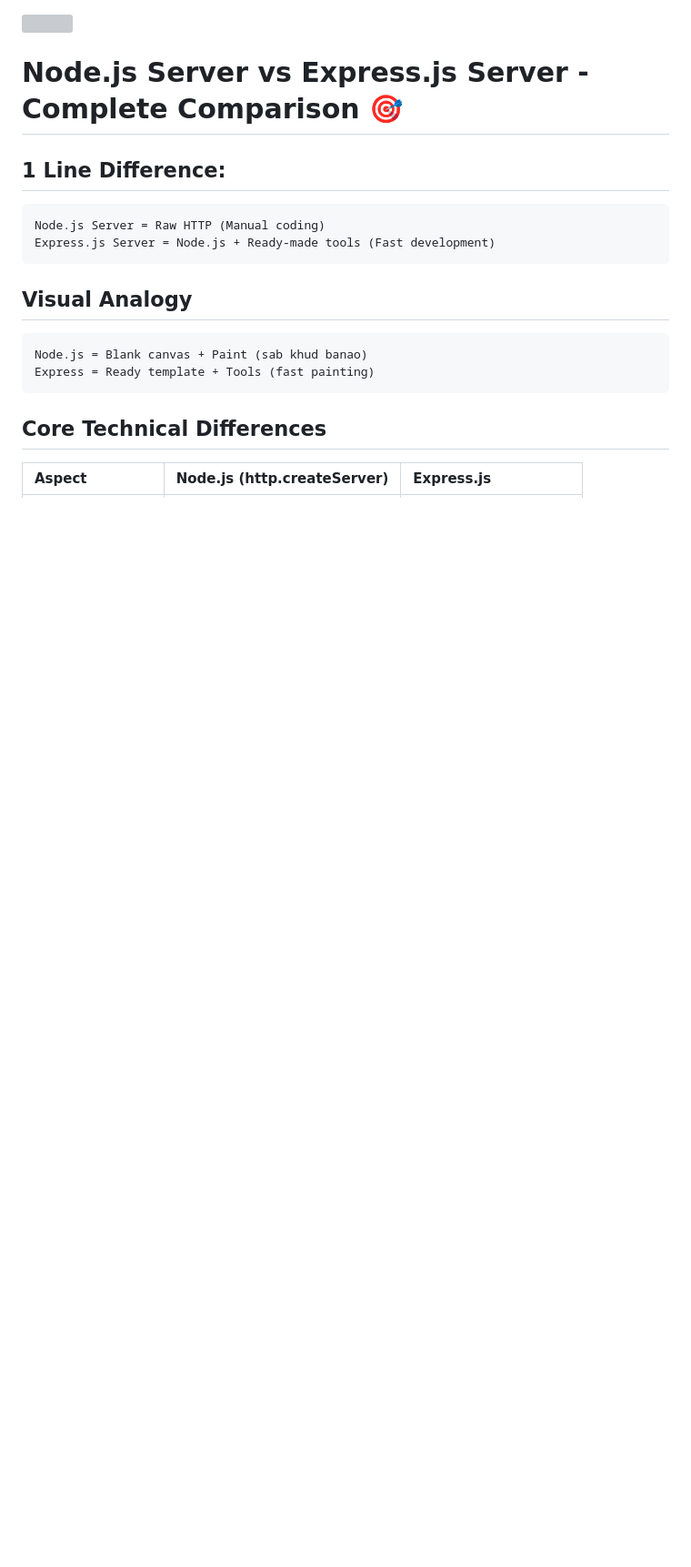
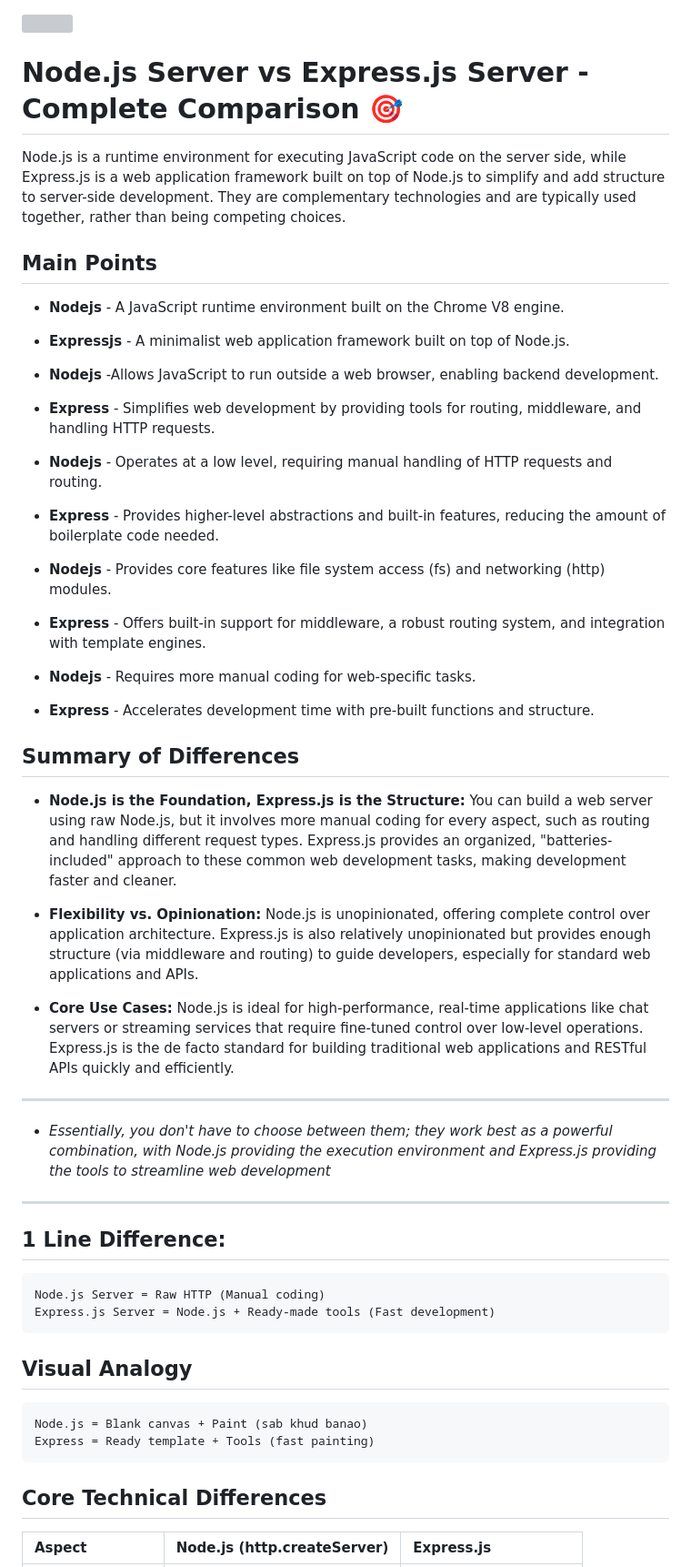
Before and after one commit to coderx-shamsher/my-Backend-notes, a Markdown page: backend-day4/__Node.js Server vs Express.js Server - Complete C.md, the part around the change. Shown at 91% size. GitHub-like rendering; blank space fills up the shorter version; grey boxes are pictures that could not be loaded.

Commit message:
adding more details in structured way

```diff
--- a/backend-day4/__Node.js Server vs Express.js Server - Complete C.md
+++ b/backend-day4/__Node.js Server vs Express.js Server - Complete C.md
@@ -1,6 +1,37 @@
 <img src="https://r2cdn.perplexity.ai/pplx-full-logo-primary-dark%402x.png" style="height:64px;margin-right:32px"/>
 
 # **Node.js Server vs Express.js Server - Complete Comparison** 🎯
+Node.js is a runtime environment for executing JavaScript code on the server side, while Express.js is a web application framework built on top of Node.js to simplify and add structure to server-side development. They are complementary technologies and are typically used together, rather than being competing choices.
+
+##  Main Points
+* **Nodejs** - A JavaScript runtime environment built on the Chrome V8 engine.
+* **Expressjs** - A minimalist web application framework built on top of Node.js.
+* **Nodejs** -Allows JavaScript to run outside a web browser, enabling backend development.
+* **Express** - Simplifies web development by providing tools for routing, middleware, and handling HTTP requests.
+
+* **Nodejs** - Operates at a low level, requiring manual handling of HTTP requests and routing.
+
+* **Express** - Provides higher-level abstractions and built-in features, reducing the amount of boilerplate code needed.
+
+* **Nodejs** - Provides core features like file system access (fs) and networking (http) modules.
+
+* **Express** - Offers built-in support for middleware, a robust routing system, and integration with template engines.
+
+* **Nodejs** - Requires more manual coding for web-specific tasks.
+
+* **Express** - Accelerates development time with pre-built functions and structure.
+
+## **Summary of Differences**
+* **Node.js is the Foundation, Express.js is the Structure:** You can build a web server using raw Node.js, but it involves more manual coding for every aspect, such as routing and handling different request types. Express.js provides an organized, "batteries-included" approach to these common web development tasks, making development faster and cleaner.
+
+* **Flexibility vs. Opinionation:** Node.js is unopinionated, offering complete control over application architecture. Express.js is also relatively unopinionated but provides enough structure (via middleware and routing) to guide developers, especially for standard web applications and APIs.
+
+* **Core Use Cases:** Node.js is ideal for high-performance, real-time applications like chat servers or streaming services that require fine-tuned control over low-level operations. Express.js is the de facto standard for building traditional web applications and RESTful APIs quickly and efficiently.
+---
+* *Essentially, you don't have to choose between them; they work best as a powerful combination, with Node.js providing the execution environment and Express.js providing the tools to streamline web development*
+
+---
+
 
 ## **1 Line Difference:**
 
```
